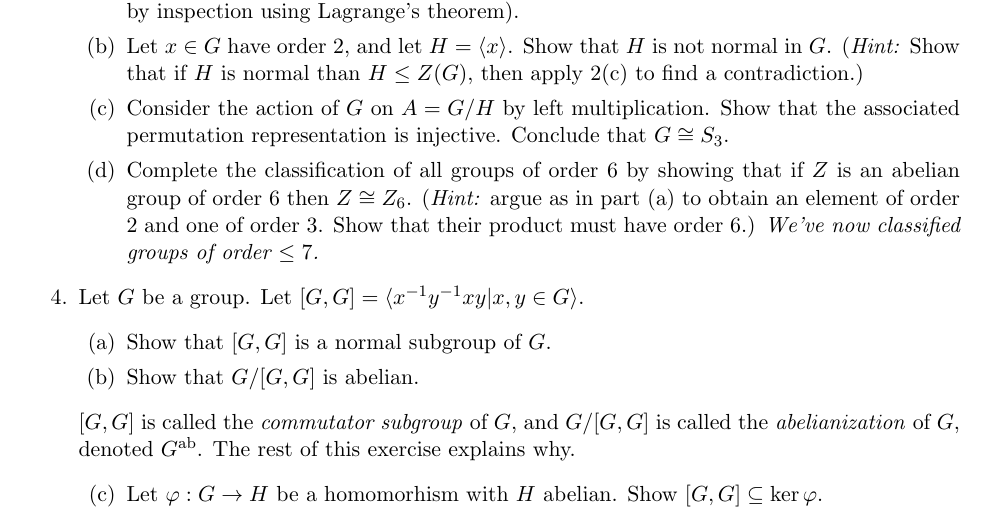
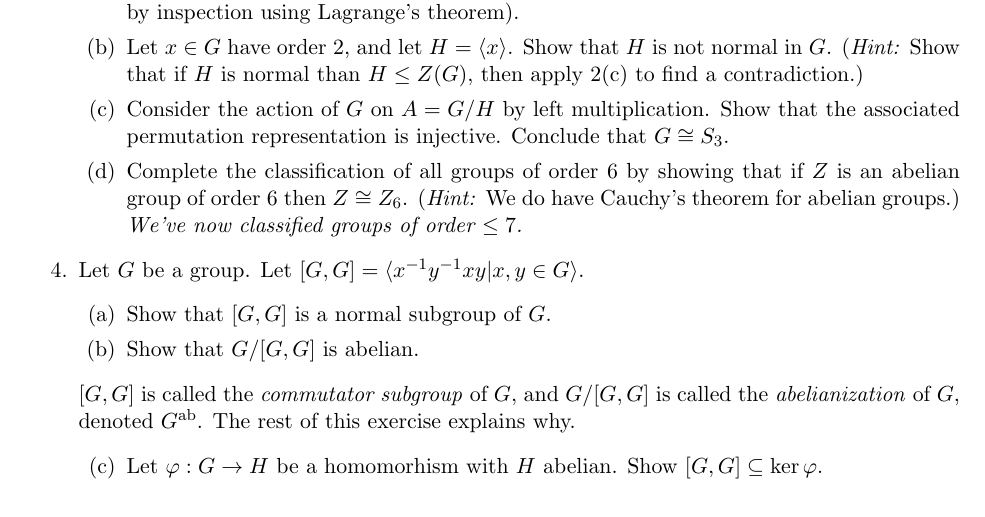
Before and after one commit to gdorfsmanhopkins/gdorfsmanhopkins.github.io, a LaTeX problem sheet (m113sp21/Homework/HW6.tex): part of page 1 of 3, cut so that both start at the same text. Compiled offline with pdfLaTeX.

Commit message:
Better hint for 3d

```diff
--- a/m113sp21/Homework/HW6.tex
+++ b/m113sp21/Homework/HW6.tex
@@ -83,7 +83,7 @@
     \item Show that there is an element $x\in G$ of order 2.  (Once we have Cauchy's theorem for nonabelian groups this part becomes easy, but since $G$ has 6 elements, one can do this by inspection using Lagrange's theorem).
     \item Let $x\in G$ have order 2, and let $H = \la x\ra$.  Show that $H$ is not normal in $G$.  (\textit{Hint:} Show that if $H$ is normal than $H\le Z(G)$, then apply 2(c) to find a contradiction.)
     \item Consider the action of $G$ on $A = G/H$ by left multiplication.  Show that the associated permutation representation is injective.  Conclude that $G\cong S_3$.
-    \item Complete the classification of all groups of order 6 by showing that if $Z$ is an abelian group of order 6 then $Z\cong Z_6$.  (\textit{Hint:} argue as in part (a) to obtain an element of order 2 and one of order 3.  Show that their product must have order 6.)  \textit{We've now classified groups of order $\le7$.}
+    \item Complete the classification of all groups of order 6 by showing that if $Z$ is an abelian group of order 6 then $Z\cong Z_6$.  (\textit{Hint:} We do have Cauchy's theorem for abelian groups.)  \textit{We've now classified groups of order $\le7$.}
   \end{enumerate}
   \item Let $G$ be a group.  Let $[G,G] = \la x^{-1}y^{-1}xy | x,y\in G\ra$.
   \begin{enumerate}
```
Also changed, not shown: m113sp21/Homework/HW6.pdf.
